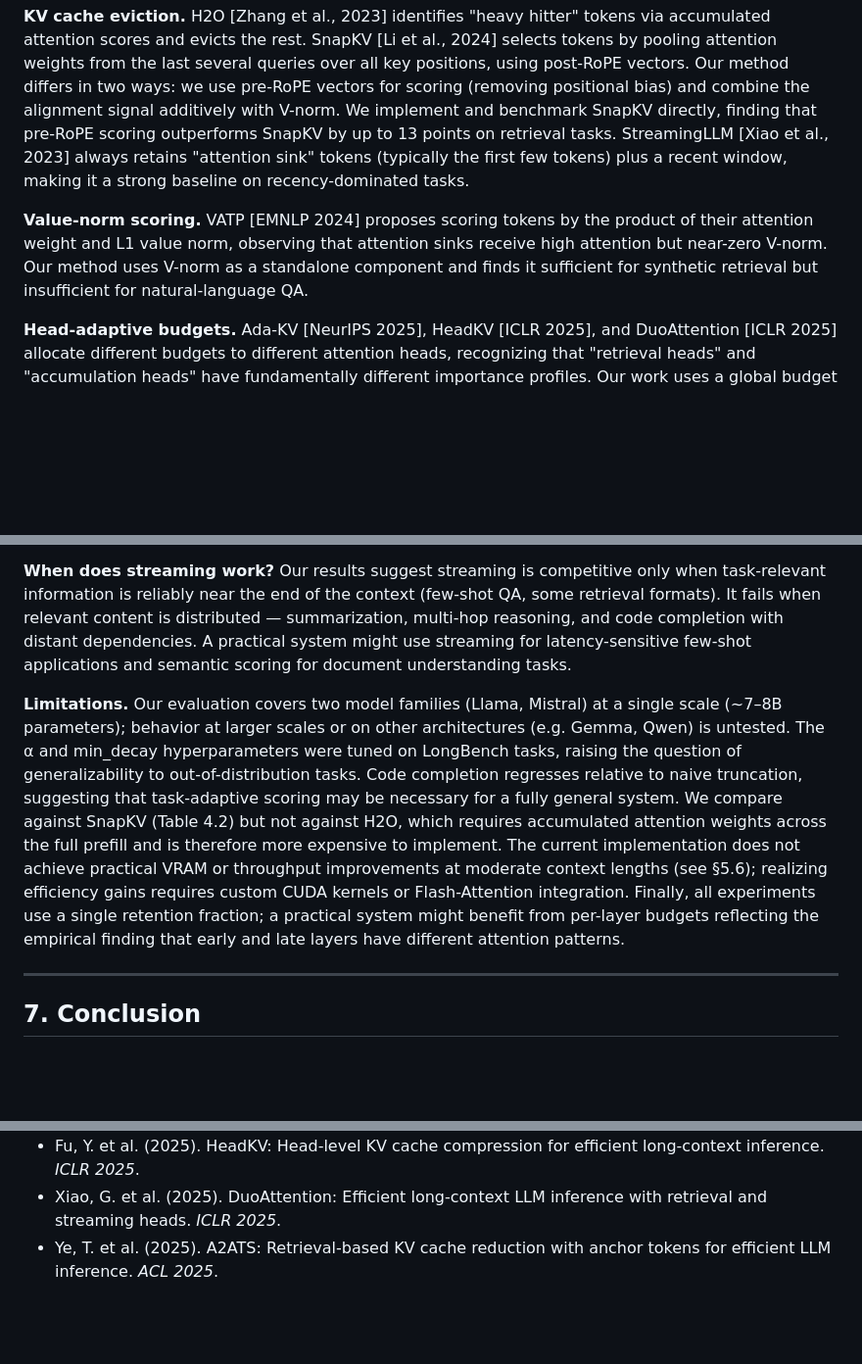
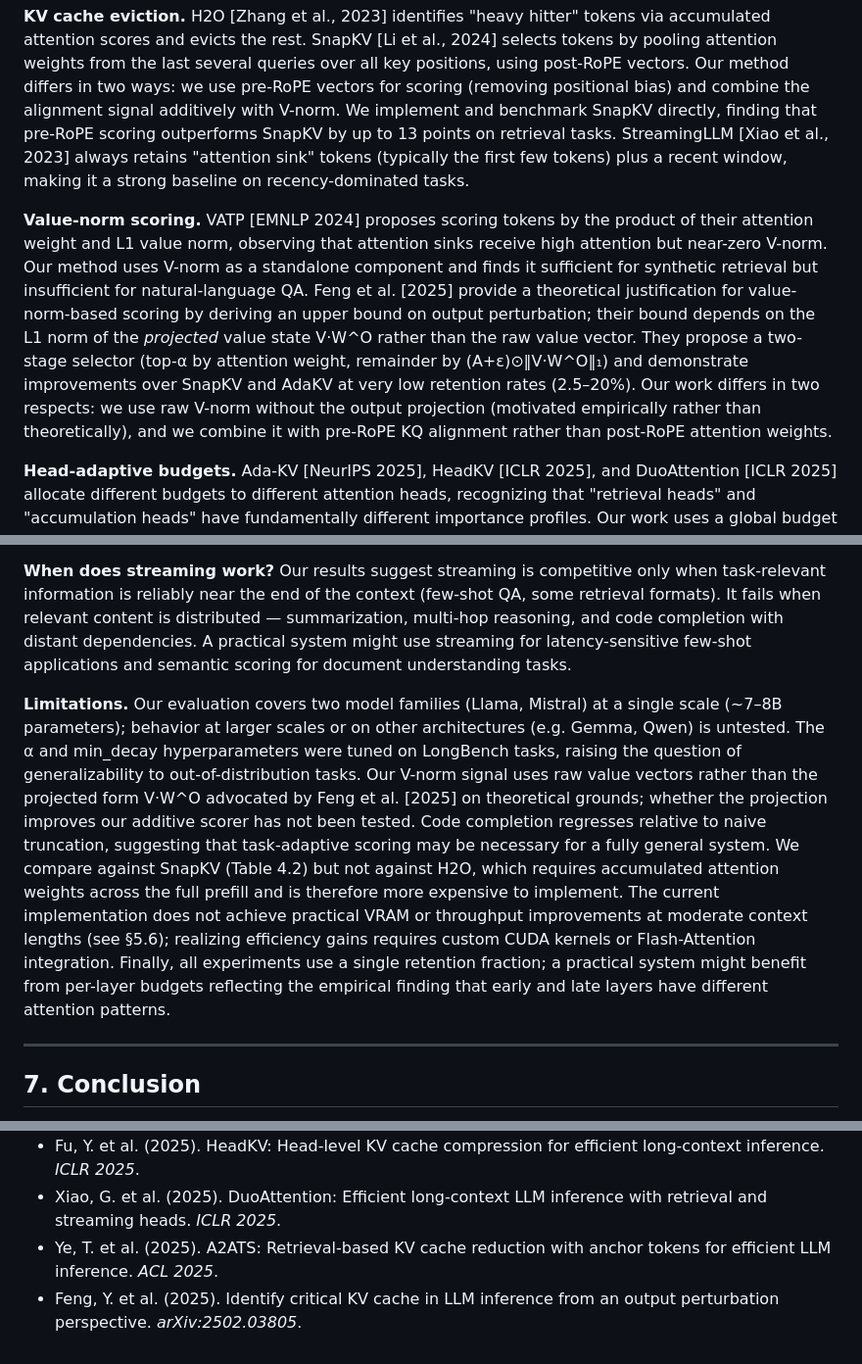
Before and after one commit to benzenecacheq/llmopt, a Markdown page: pprune/paper.md, 3 parts joined by grey strips. Shown at 98% size. Drawn GitHub-style; blank space fills up the shorter version.

Commit message:
Cite Feng et al. 2025 (output perturbation perspective on KV scoring)
Add to §2 value-norm paragraph: theoretical justification for projected
V-norm scoring, contrast with our raw V-norm + pre-RoPE KQ approach.
Add to limitations: projected vs raw V-norm untested in our framework.
Add to references.

Co-Authored-By: Claude Sonnet 4.6 <noreply@anthropic.com>

```diff
--- a/pprune/paper.md
+++ b/pprune/paper.md
@@ -32,7 +32,7 @@ We evaluate on LongBench [Bai et al., 2023] covering single-document QA, multi-d
 
 **KV cache eviction.** H2O [Zhang et al., 2023] identifies "heavy hitter" tokens via accumulated attention scores and evicts the rest. SnapKV [Li et al., 2024] selects tokens by pooling attention weights from the last several queries over all key positions, using post-RoPE vectors. Our method differs in two ways: we use pre-RoPE vectors for scoring (removing positional bias) and combine the alignment signal additively with V-norm. We implement and benchmark SnapKV directly, finding that pre-RoPE scoring outperforms SnapKV by up to 13 points on retrieval tasks. StreamingLLM [Xiao et al., 2023] always retains "attention sink" tokens (typically the first few tokens) plus a recent window, making it a strong baseline on recency-dominated tasks.
 
-**Value-norm scoring.** VATP [EMNLP 2024] proposes scoring tokens by the product of their attention weight and L1 value norm, observing that attention sinks receive high attention but near-zero V-norm. Our method uses V-norm as a standalone component and finds it sufficient for synthetic retrieval but insufficient for natural-language QA.
+**Value-norm scoring.** VATP [EMNLP 2024] proposes scoring tokens by the product of their attention weight and L1 value norm, observing that attention sinks receive high attention but near-zero V-norm. Our method uses V-norm as a standalone component and finds it sufficient for synthetic retrieval but insufficient for natural-language QA. Feng et al. [2025] provide a theoretical justification for value-norm-based scoring by deriving an upper bound on output perturbation; their bound depends on the L1 norm of the *projected* value state V·W^O rather than the raw value vector. They propose a two-stage selector (top-α by attention weight, remainder by (A+ε)⊙‖V·W^O‖₁) and demonstrate improvements over SnapKV and AdaKV at very low retention rates (2.5–20%). Our work differs in two respects: we use raw V-norm without the output projection (motivated empirically rather than theoretically), and we combine it with pre-RoPE KQ alignment rather than post-RoPE attention weights.
 
 **Head-adaptive budgets.** Ada-KV [NeurIPS 2025], HeadKV [ICLR 2025], and DuoAttention [ICLR 2025] allocate different budgets to different attention heads, recognizing that "retrieval heads" and "accumulation heads" have fundamentally different importance profiles. Our work uses a global budget per layer rather than per-head allocation, which is simpler and avoids the overhead of per-head mask divergence.
 
@@ -296,7 +296,7 @@ The most interesting operating point is r=50–65%, where KV cache savings are m
 
 **When does streaming work?** Our results suggest streaming is competitive only when task-relevant information is reliably near the end of the context (few-shot QA, some retrieval formats). It fails when relevant content is distributed — summarization, multi-hop reasoning, and code completion with distant dependencies. A practical system might use streaming for latency-sensitive few-shot applications and semantic scoring for document understanding tasks.
 
-**Limitations.** Our evaluation covers two model families (Llama, Mistral) at a single scale (~7–8B parameters); behavior at larger scales or on other architectures (e.g. Gemma, Qwen) is untested. The α and min_decay hyperparameters were tuned on LongBench tasks, raising the question of generalizability to out-of-distribution tasks. Code completion regresses relative to naive truncation, suggesting that task-adaptive scoring may be necessary for a fully general system. We compare against SnapKV (Table 4.2) but not against H2O, which requires accumulated attention weights across the full prefill and is therefore more expensive to implement. The current implementation does not achieve practical VRAM or throughput improvements at moderate context lengths (see §5.6); realizing efficiency gains requires custom CUDA kernels or Flash-Attention integration. Finally, all experiments use a single retention fraction; a practical system might benefit from per-layer budgets reflecting the empirical finding that early and late layers have different attention patterns.
+**Limitations.** Our evaluation covers two model families (Llama, Mistral) at a single scale (~7–8B parameters); behavior at larger scales or on other architectures (e.g. Gemma, Qwen) is untested. The α and min_decay hyperparameters were tuned on LongBench tasks, raising the question of generalizability to out-of-distribution tasks. Our V-norm signal uses raw value vectors rather than the projected form V·W^O advocated by Feng et al. [2025] on theoretical grounds; whether the projection improves our additive scorer has not been tested. Code completion regresses relative to naive truncation, suggesting that task-adaptive scoring may be necessary for a fully general system. We compare against SnapKV (Table 4.2) but not against H2O, which requires accumulated attention weights across the full prefill and is therefore more expensive to implement. The current implementation does not achieve practical VRAM or throughput improvements at moderate context lengths (see §5.6); realizing efficiency gains requires custom CUDA kernels or Flash-Attention integration. Finally, all experiments use a single retention fraction; a practical system might benefit from per-layer budgets reflecting the empirical finding that early and late layers have different attention patterns.
 
 ---
 
@@ -317,3 +317,4 @@ We have shown that additive combination of KQ alignment and V-norm with α=0.65
 - Fu, Y. et al. (2025). HeadKV: Head-level KV cache compression for efficient long-context inference. *ICLR 2025*.
 - Xiao, G. et al. (2025). DuoAttention: Efficient long-context LLM inference with retrieval and streaming heads. *ICLR 2025*.
 - Ye, T. et al. (2025). A2ATS: Retrieval-based KV cache reduction with anchor tokens for efficient LLM inference. *ACL 2025*.
+- Feng, Y. et al. (2025). Identify critical KV cache in LLM inference from an output perturbation perspective. *arXiv:2502.03805*.
```
